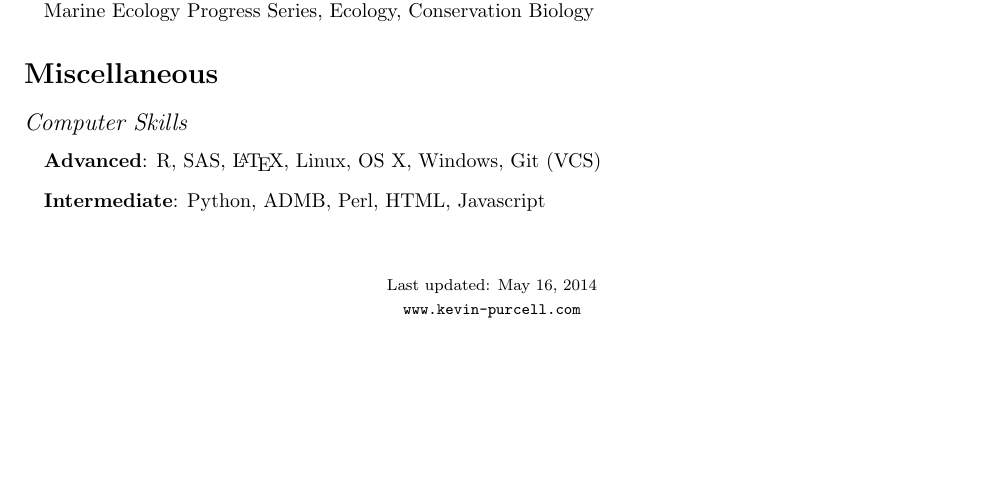
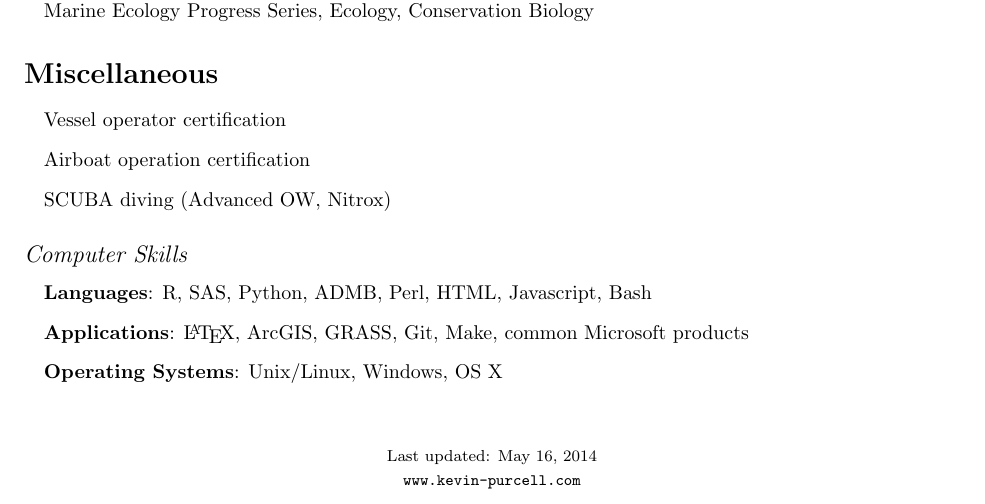
Before and after one commit to kpurcell/curriculumVitae, a LaTeX CV (purcell_cv.tex): part of page 5 of 5, cut so that both start at the same text, the shorter picture padded with empty space. Compiled offline with pdfLaTeX.

Commit message:
added software section

```diff
--- a/purcell_cv.tex
+++ b/purcell_cv.tex
@@ -211,12 +211,19 @@
 		\end{itemize}
 
 \section*{Miscellaneous}
+  \begin{itemize}
+    \item Vessel operator certification
+    \item Airboat operation certification
+    \item SCUBA diving (Advanced OW, Nitrox)
+  \end{itemize}
 
-\subsection*{Computer Skills}
-	\begin{itemize}
-		\item \textbf{Advanced}: R, SAS, \LaTeX, Linux, OS X, Windows, Git (VCS)
-		\item \textbf{Intermediate}: Python, ADMB, Perl, HTML, Javascript
-	\end{itemize}
+  \subsection*{Computer Skills}
+  	\begin{itemize}
+  		\item \textbf{Languages}: R, SAS,  Python, ADMB, Perl, HTML, Javascript, Bash
+  		\item \textbf{Applications}: \LaTeX, ArcGIS, GRASS, Git, Make, common Microsoft products
+      \item \textbf{Operating Systems}: Unix/Linux, Windows, OS X
+  	\end{itemize}
+
 
 % \section*{References}
 %
```
Also changed, not shown: purcell_cv.pdf.
